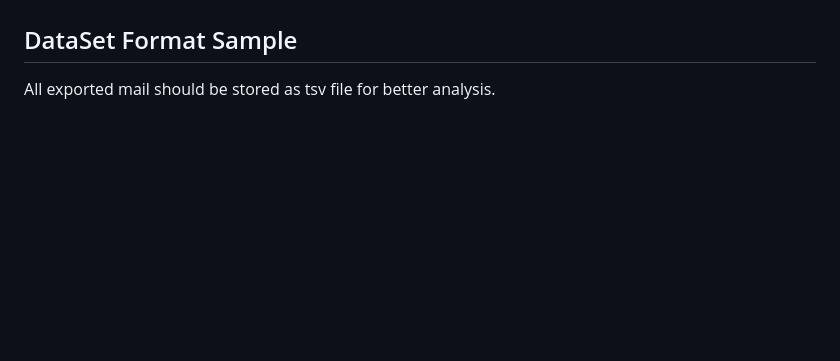
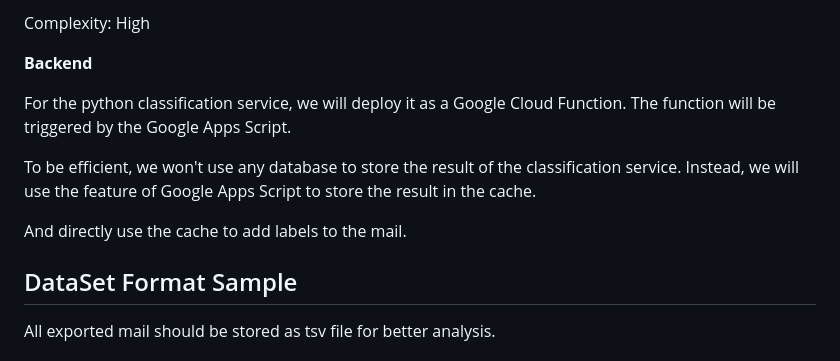
Before and after one commit to verkyyi/gmail_organizer, a Markdown page: README.md, the part around the change printed below. GitHub-like rendering; blank space fills up the shorter version.

Commit message:
add architecture to readme

```diff
--- a/README.md
+++ b/README.md
@@ -89,3 +133,12 @@ This software mainly consists of three parts: Gmail integration, role classifica
+Complexity: High
+
+**Backend**
+
+For the python classification service, we will deploy it as a Google Cloud Function. The function will be triggered by the Google Apps Script.
+
+To be efficient, we won't use any database to store the result of the classification service. Instead, we will use the feature of Google Apps Script to store the result in the cache.
+
+And directly use the cache to add labels to the mail.
 
 ## DataSet Format Sample
 
```
Also changed, not shown: other parts of README.md (+44 -0 lines), readme_imgs/georgetown_access.png (added).
